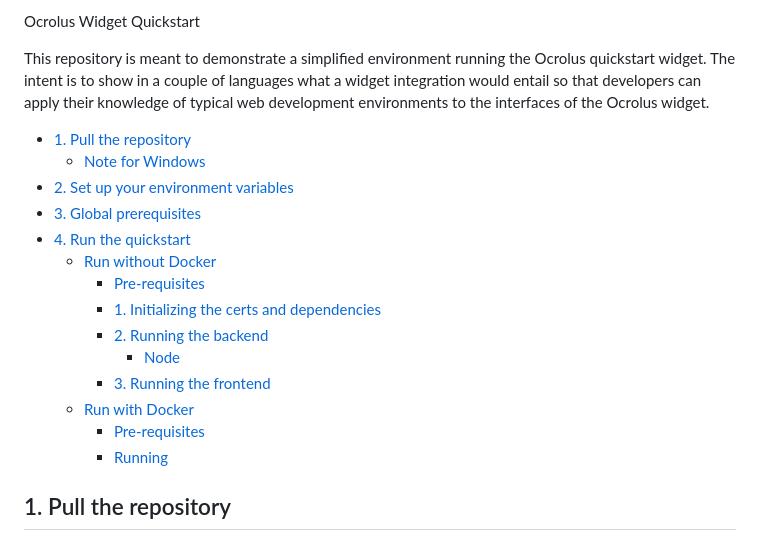
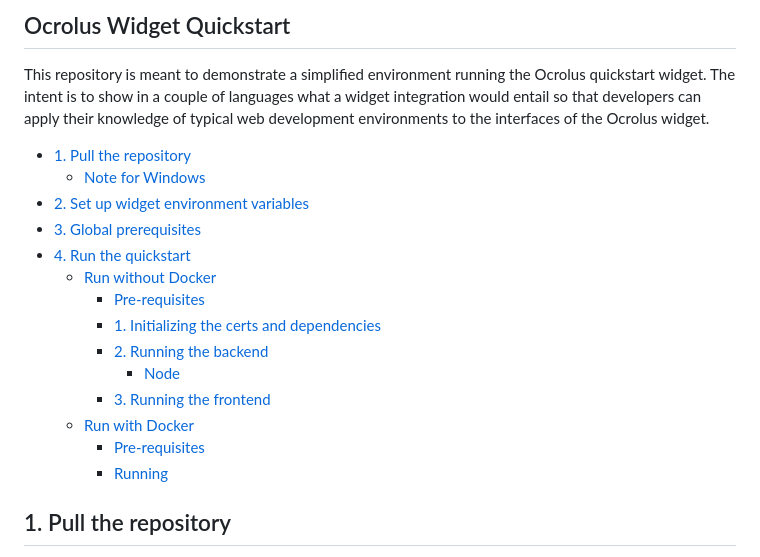
Before and after one commit to Ocrolus/widget-quickstart, a Markdown page: README.md, the part around one of its changes. Drawn GitHub-style.

Commit message:
chore: fix readme

```diff
--- a/README.md
+++ b/README.md
@@ -1,11 +1,10 @@
-####
-Ocrolus Widget Quickstart
+## Ocrolus Widget Quickstart
 
 This repository is meant to demonstrate a simplified environment running the Ocrolus quickstart widget. The intent is to show in a couple of languages what a widget integration would entail so that developers can apply their knowledge of typical web development environments to the interfaces of the Ocrolus widget.
 
 - [1. Pull the repository](#1-pull-the-repository)
   - [Note for Windows](#note-for-windows)
-- [2. Set up your environment variables](#2-set-up-your-environment-variables)
+- [2. Set up widget environment variables](#2-set-up-widget-environment-variables)
 - [3. Global prerequisites](#3-global-prerequisites)
 - [4. Run the quickstart](#4-run-the-quickstart)
   - [Run without Docker](#run-without-docker)
```
Also changed, not shown: other parts of README.md (+4 -4 lines).
